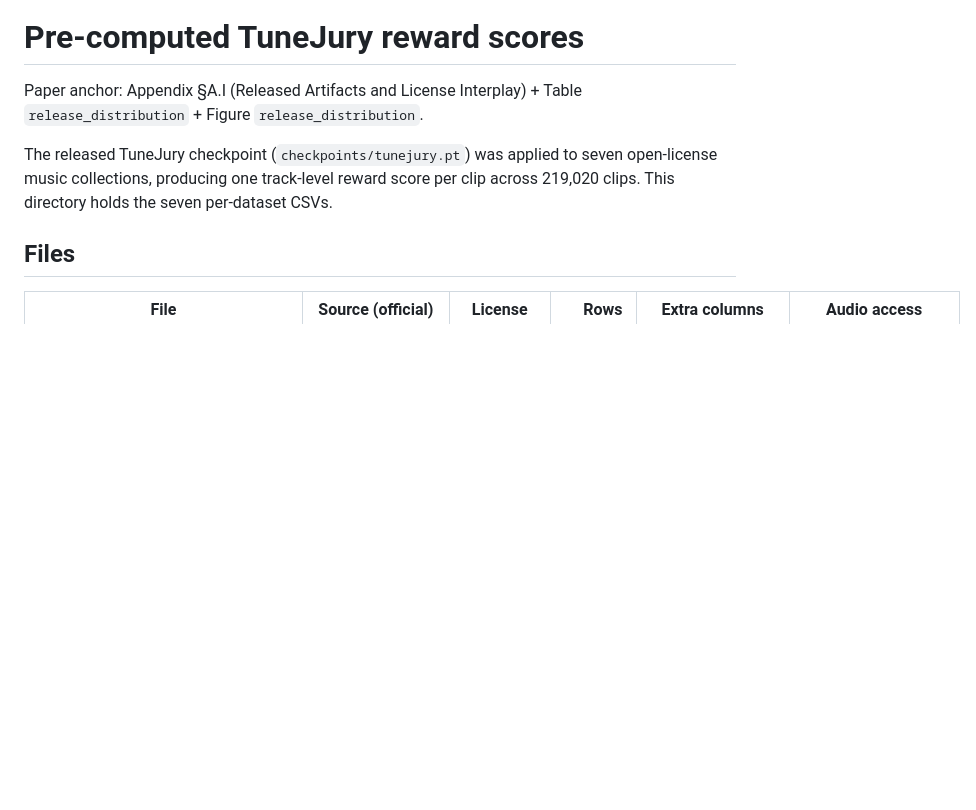
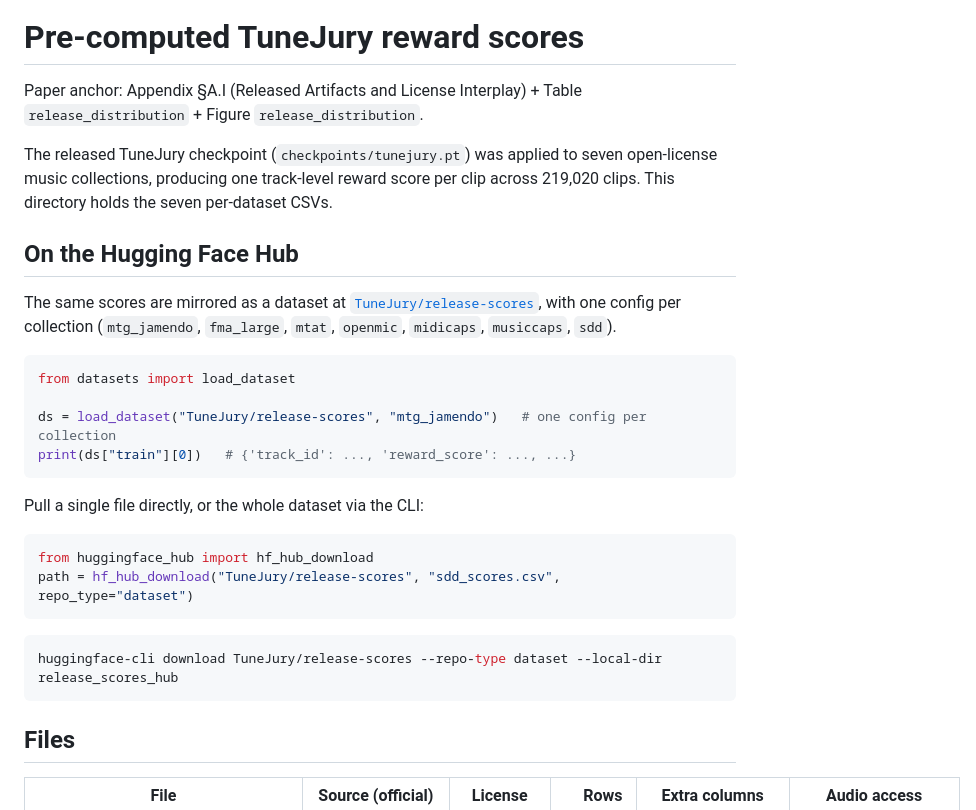
Before and after one commit to yonghyunk1m/TuneJury, a Markdown page: release_scores/README.md, the part around the change. GitHub-like rendering; blank space fills up the shorter version.

Commit message:
Add HF Hub mirror note to release scores

````diff
--- a/release_scores/README.md
+++ b/release_scores/README.md
@@ -3,6 +3,28 @@
 Paper anchor: Appendix §A.I (Released Artifacts and License Interplay) + Table `release_distribution` + Figure `release_distribution`.
 
 The released TuneJury checkpoint (`checkpoints/tunejury.pt`) was applied to seven open-license music collections, producing one track-level reward score per clip across 219,020 clips. This directory holds the seven per-dataset CSVs.
+
+## On the Hugging Face Hub
+
+The same scores are mirrored as a dataset at [`TuneJury/release-scores`](https://huggingface.co/datasets/TuneJury/release-scores), with one config per collection (`mtg_jamendo`, `fma_large`, `mtat`, `openmic`, `midicaps`, `musiccaps`, `sdd`).
+
+```python
+from datasets import load_dataset
+
+ds = load_dataset("TuneJury/release-scores", "mtg_jamendo")   # one config per collection
+print(ds["train"][0])   # {'track_id': ..., 'reward_score': ..., ...}
+```
+
+Pull a single file directly, or the whole dataset via the CLI:
+
+```python
+from huggingface_hub import hf_hub_download
+path = hf_hub_download("TuneJury/release-scores", "sdd_scores.csv", repo_type="dataset")
+```
+
+```bash
+huggingface-cli download TuneJury/release-scores --repo-type dataset --local-dir release_scores_hub
+```
 
 ## Files
 
````
Also changed, not shown: README.md (+1 -1 lines).
